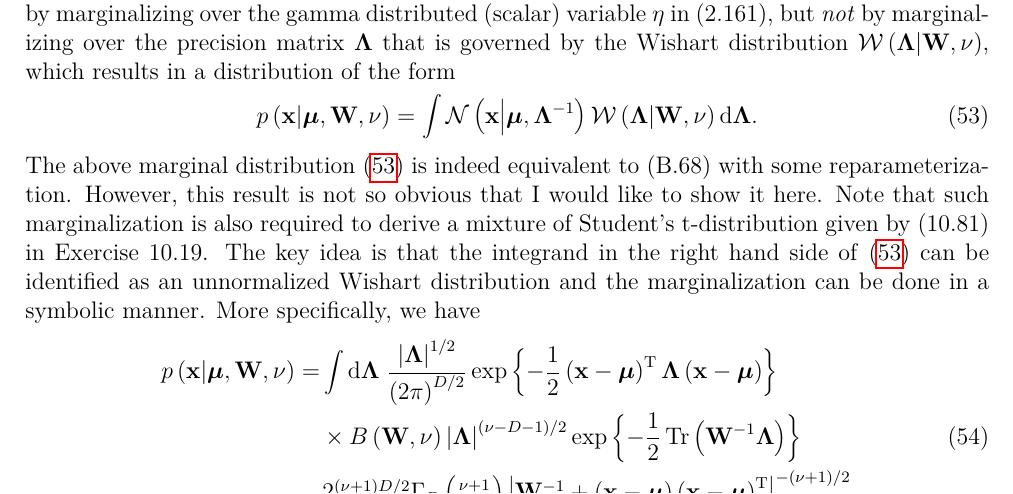
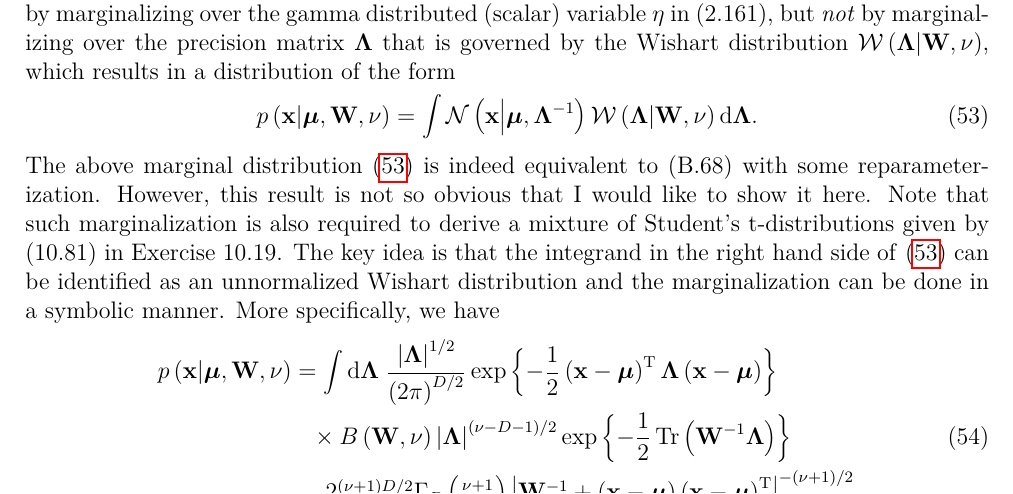
Before and after one commit to yousuketakada/prml_errata, a LaTeX document (prml_errata.tex): part of page 13 of 22, cut so that both start at the same text. Compiled offline with pdfLaTeX.

Commit message:
Fix typo

```diff
--- a/prml_errata.tex
+++ b/prml_errata.tex
@@ -888,26 +888,26 @@ The above marginal distribution~\eqref{eq:multivariate_t_marginalized_over_preci
 equivalent to (B.68) with some reparameterization.
 However, this result is not so obvious that I would like to show it here.
 Note that such marginalization is also required to derive
-a mixture of Student's t-distribution given by (10.81) in Exercise~10.19.
+a mixture of Student's t-distributions given by (10.81) in Exercise~10.19.
 The key idea is that the integrand in the right hand side of
 \eqref{eq:multivariate_t_marginalized_over_precision} can be identified as an unnormalized
 Wishart distribution and the marginalization can be done in a symbolic manner.
 More specifically, we have
 \begin{align}
 p\left(\mathbf{x}\middle|\bm{\mu}, \mathbf{W}, \nu\right)
-=&
+&=
 \int \mathrm{d}\bm{\Lambda} \; \frac{\left|\bm{\Lambda}\right|^{1/2}}{\left(2\pi\right)^{D/2}}
   \exp\left\{-\frac{1}{2}
     \left(\mathbf{x} - \bm{\mu}\right)^{\operatorname{T}}
     \bm{\Lambda}
     \left(\mathbf{x} - \bm{\mu}\right)
   \right\} \nonumber \\
-& \times
+&\phantom{=} \times
 B\left(\mathbf{W}, \nu\right) \left|\bm{\Lambda}\right|^{(\nu - D - 1)/2}
   \exp\left\{
     -\frac{1}{2} \operatorname{Tr}\left( \mathbf{W}^{-1}\bm{\Lambda} \right)
   \right\}  \\
-=&
+&=
 \frac{
   2^{(\nu + 1)D/2} \Gamma_D \left(\frac{\nu + 1}{2}\right)
   \left| \mathbf{W}^{-1} +
```
